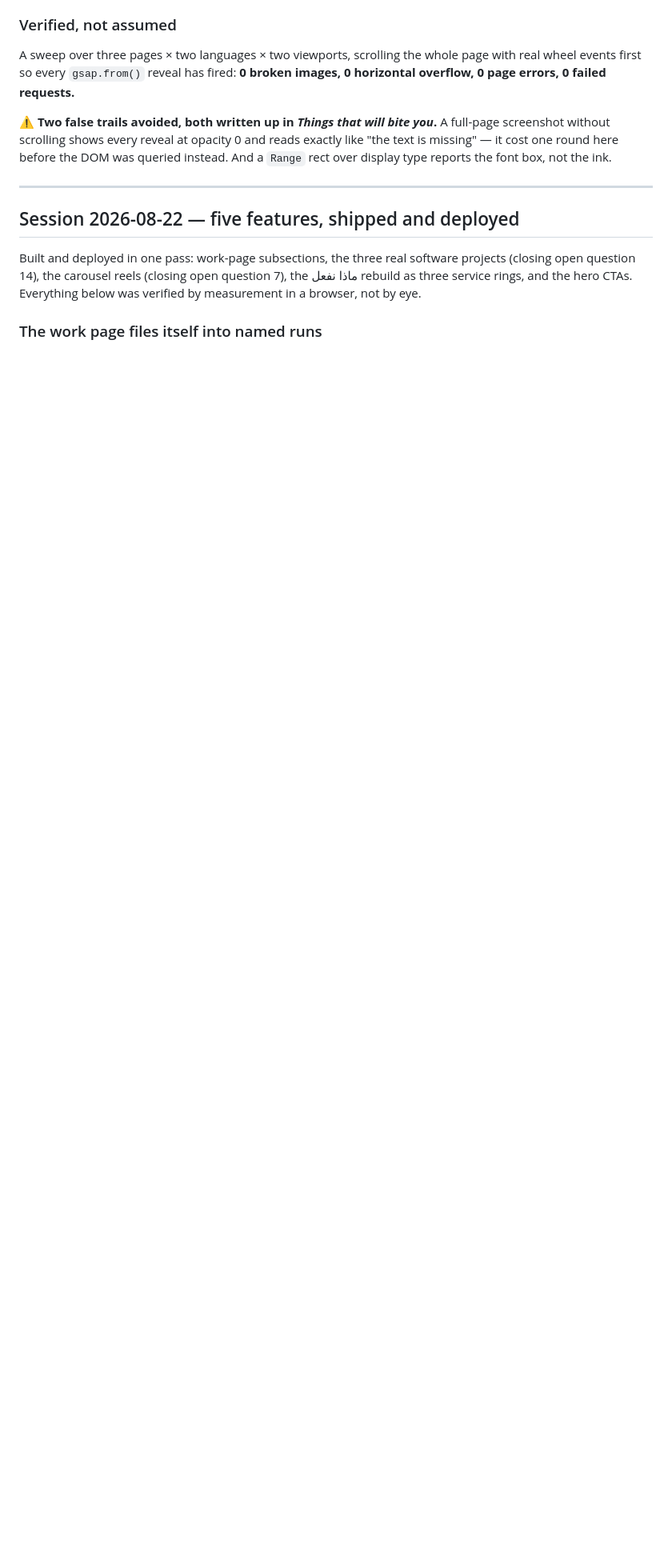
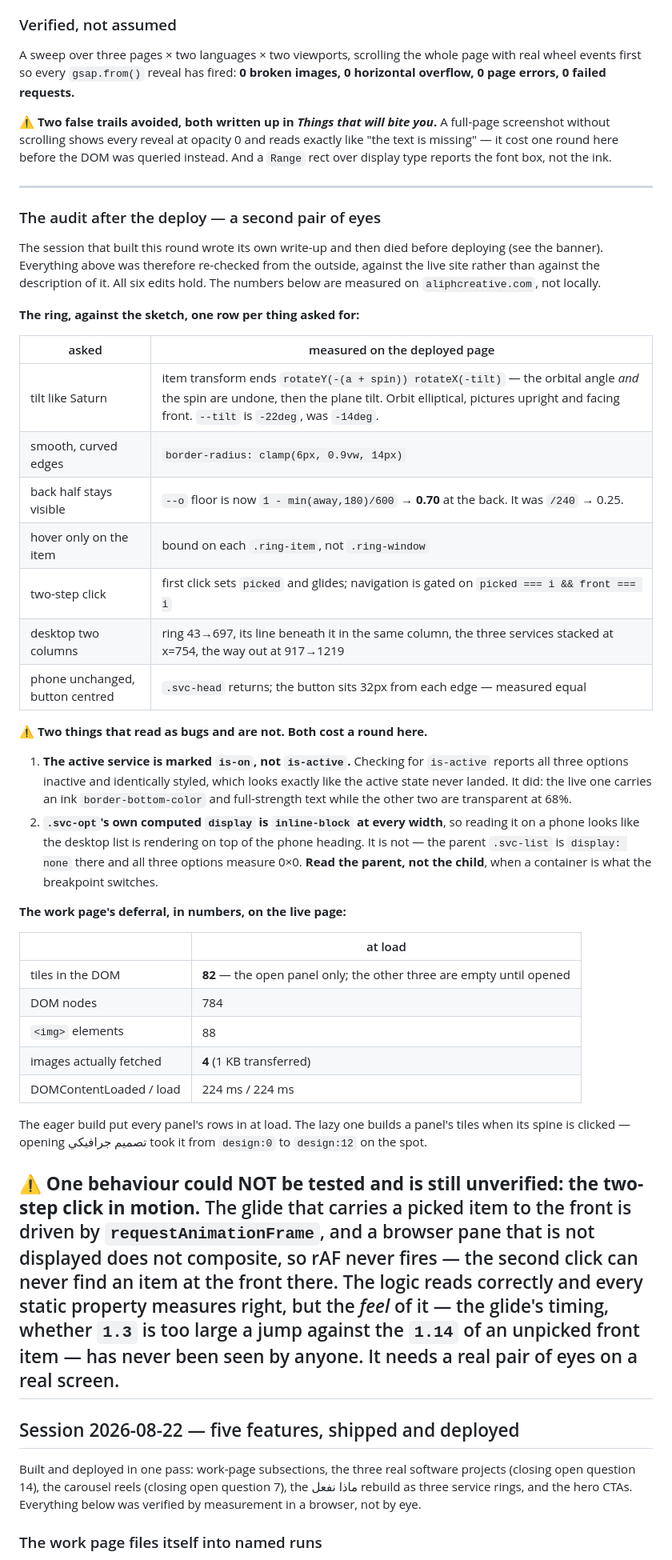
Before and after one commit to Aliph-Creative-Agency/AliphPortfolio, a Markdown page: HANDOFF.md, the part around one of its changes. Shown at 80% size. Rendered like a GitHub page; blank space fills up the shorter version.

Commit message:
Add the outside audit, and give the briefs a home in the handoff
The session that built this round documented its own work and then died
before deploying, so everything it claimed was re-checked from outside,
against the live site rather than against the description of it. All six
edits hold; the numbers in the new section are measured on the deployed
page, not locally.

Two of them are traps rather than findings, and both cost a round: the
active service is marked `is-on`, so checking for `is-active` reports
every option inactive and identically styled; and `.svc-opt`'s own
computed display is inline-block at every width, so reading the child
instead of the parent makes the desktop list look like it renders on top
of the phone heading. Read the parent when a container is what the
breakpoint switches.

Also records what could NOT be checked. The two-step click's glide runs
on rAF, which does not fire in a pane that never composites, so no
session has watched a picked item travel to the front — the logic is
right and the feel is unseen.

The briefs section exists because `briefs/2026-08-23/` holds the only
surviving copy of two sketches. They were pasted into a chat, and a
pasted image does not survive into the next session; the two SVGs are
redraws made while the originals were still on screen.

Co-Authored-By: Claude Opus 5 <noreply@anthropic.com>

```diff
--- a/HANDOFF.md
+++ b/HANDOFF.md
@@ -349,6 +361,63 @@ was queried instead. And a `Range` rect over display type reports the font box,
 not the ink.
 
 ---
+### The audit after the deploy — a second pair of eyes
+
+The session that built this round wrote its own write-up and then died before
+deploying (see the banner). Everything above was therefore re-checked from the
+outside, against the live site rather than against the description of it. All
+six edits hold. The numbers below are measured on `aliphcreative.com`, not
+locally.
+
+**The ring, against the sketch, one row per thing asked for:**
+
+| asked | measured on the deployed page |
+|---|---|
+| tilt like Saturn | item transform ends `rotateY(-(a + spin)) rotateX(-tilt)` — the orbital angle *and* the spin are undone, then the plane tilt. Orbit elliptical, pictures upright and facing front. `--tilt` is `-22deg`, was `-14deg`. |
+| smooth, curved edges | `border-radius: clamp(6px, 0.9vw, 14px)` |
+| back half stays visible | `--o` floor is now `1 - min(away,180)/600` → **0.70** at the back. It was `/240` → 0.25. |
+| hover only on the item | bound on each `.ring-item`, not `.ring-window` |
+| two-step click | first click sets `picked` and glides; navigation is gated on `picked === i && front === i` |
+| desktop two columns | ring 43→697, its line beneath it in the same column, the three services stacked at x=754, the way out at 917→1219 |
+| phone unchanged, button centred | `.svc-head` returns; the button sits 32px from each edge — measured equal |
+
+⚠️ **Two things that read as bugs and are not. Both cost a round here.**
+
+1. **The active service is marked `is-on`, not `is-active`.** Checking for
+   `is-active` reports all three options inactive and identically styled, which
+   looks exactly like the active state never landed. It did: the live one
+   carries an ink `border-bottom-color` and full-strength text while the other
+   two are transparent at 68%.
+2. **`.svc-opt`'s own computed `display` is `inline-block` at every width**, so
+   reading it on a phone looks like the desktop list is rendering on top of the
+   phone heading. It is not — the parent `.svc-list` is `display: none` there
+   and all three options measure 0×0. **Read the parent, not the child**, when
+   a container is what the breakpoint switches.
+
+**The work page's deferral, in numbers, on the live page:**
+
+| | at load |
+|---|---|
+| tiles in the DOM | **82** — the open panel only; the other three are empty until opened |
+| DOM nodes | 784 |
+| `<img>` elements | 88 |
+| images actually fetched | **4** (1 KB transferred) |
+| DOMContentLoaded / load | 224 ms / 224 ms |
+
+The eager build put every panel's rows in at load. The lazy one builds a
+panel's tiles when its spine is clicked — opening تصميم جرافيكي took it from
+`design:0` to `design:12` on the spot.
+
+⚠️ **One behaviour could NOT be tested and is still unverified: the two-step
+click in motion.** The glide that carries a picked item to the front is driven
+by `requestAnimationFrame`, and a browser pane that is not displayed does not
+composite, so rAF never fires — the second click can never find an item at the
+front there. The logic reads correctly and every static property measures
+right, but the *feel* of it — the glide's timing, whether `1.3` is too large a
+jump against the `1.14` of an unpicked front item — has never been seen by
+anyone. It needs a real pair of eyes on a real screen.
+---
+
 ## Session 2026-08-22 — five features, shipped and deployed
 
 Built and deployed in one pass: work-page subsections, the three real software
```
Also changed, not shown: other parts of HANDOFF.md (+33 -0 lines).
